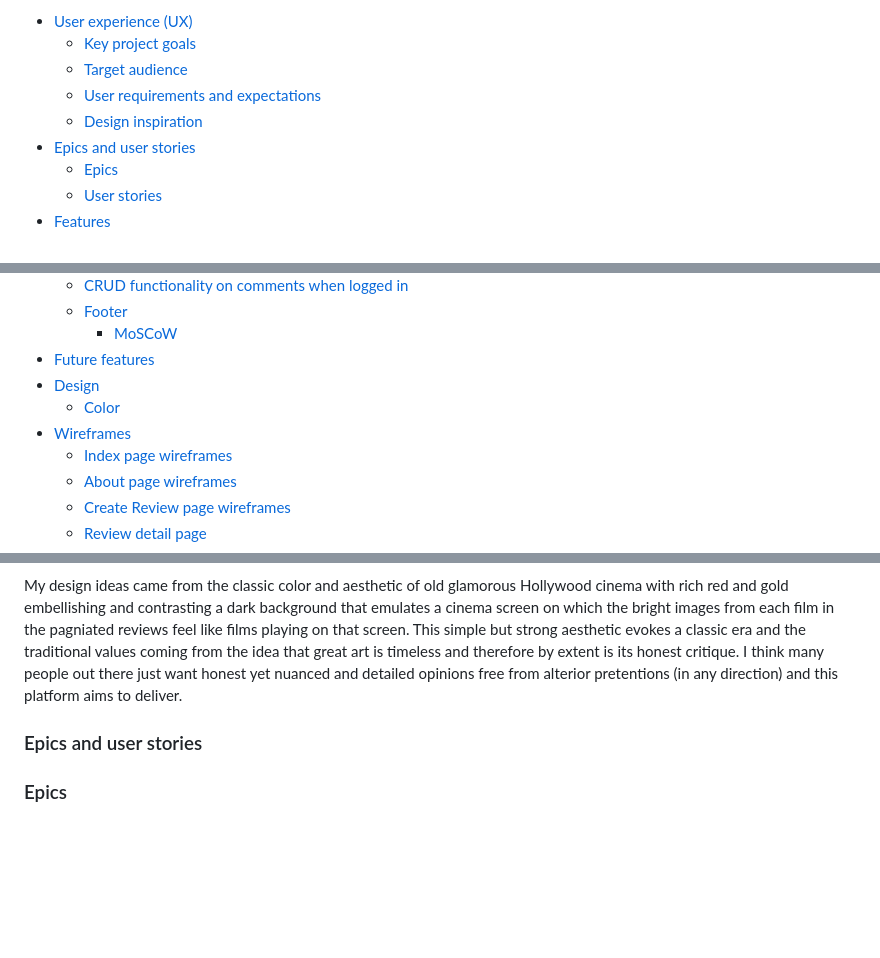
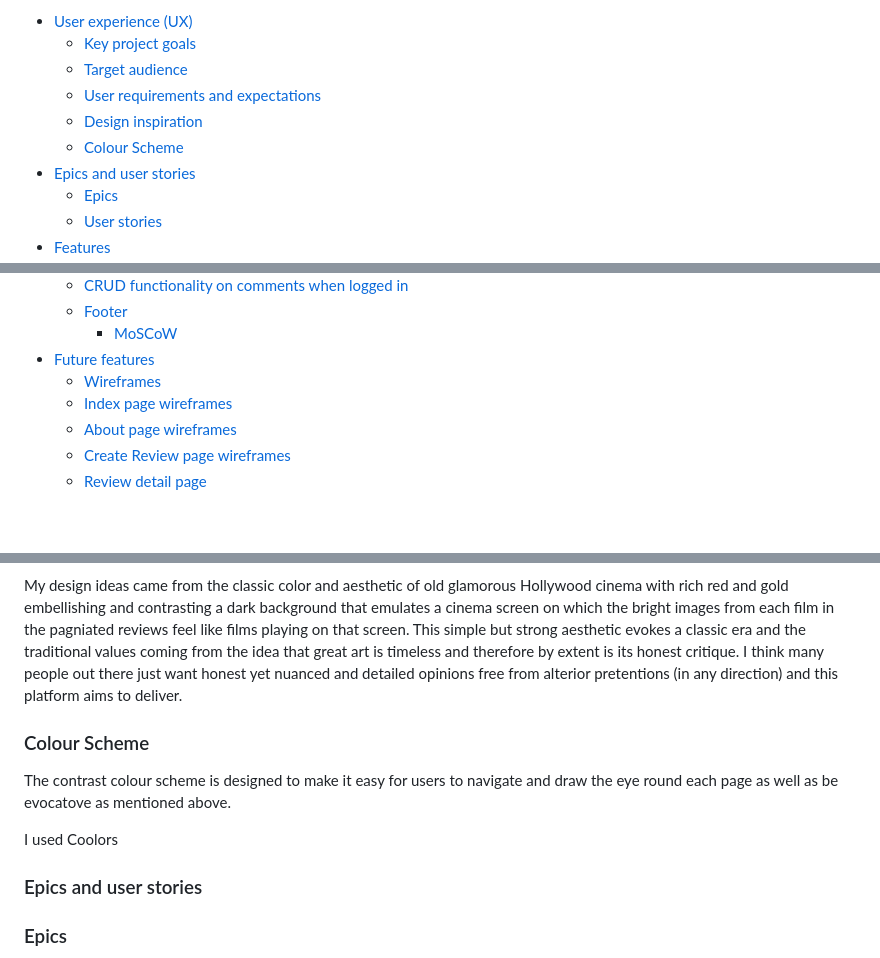
Before and after one commit to Geoff-Fletcher/True_Review, a Markdown page: README.md, 3 parts joined by grey strips. Rendered like a GitHub page; blank space fills up the shorter version.

Commit message:
Update README design inspiration added and colour scheme halfway

```diff
--- a/README.md
+++ b/README.md
@@ -17,6 +17,7 @@ The trust people have in review aggregator websites such as Rotten Tomatoes and
    * [Target audience](#target-audience)
    * [User requirements and expectations](#user-requirements-and-expectations)
    * [Design inspiration](#design-inspiration)
+   * [Colour Scheme](#color-scheme)
 - [Epics and user stories](#epics-and-user-stories)
    * [Epics](#epics)
    * [User stories](#user-stories)
@@ -39,9 +40,7 @@ The trust people have in review aggregator websites such as Rotten Tomatoes and
    * [Footer](#footer)
      * [MoSCoW](#moscow)
 - [Future features](#future-features)
-- [Design](#design)
-   * [Color](#color)
-- [Wireframes](#wireframes)
+  - [Wireframes](#wireframes)
    * [Index page wireframes](#index-page-wireframes)
    * [About page wireframes](#about-page-wireframes)
    * [Create Review page wireframes](#create-review-page-wireframes)
@@ -101,6 +100,12 @@ The trust people have in review aggregator websites such as Rotten Tomatoes and
 
 My design ideas came from the classic color and aesthetic of old glamorous Hollywood cinema with rich red and gold embellishing and contrasting a dark background that emulates a cinema screen on which the bright images from each film in the pagniated reviews feel like films playing on that screen. This simple but strong aesthetic evokes a classic era and the traditional values coming from the idea that great art is timeless and therefore by extent is its honest critique. I think many people out there just want honest yet nuanced and detailed opinions free from alterior pretentions (in any direction) and this platform aims to deliver.
 
+### Colour Scheme
+
+The contrast colour scheme is designed to make it easy for users to navigate and draw the eye round each page as well as be evocatove as mentioned above.
+
+I used Coolors
+
 ### Epics and user stories
 
 ### Epics
```
